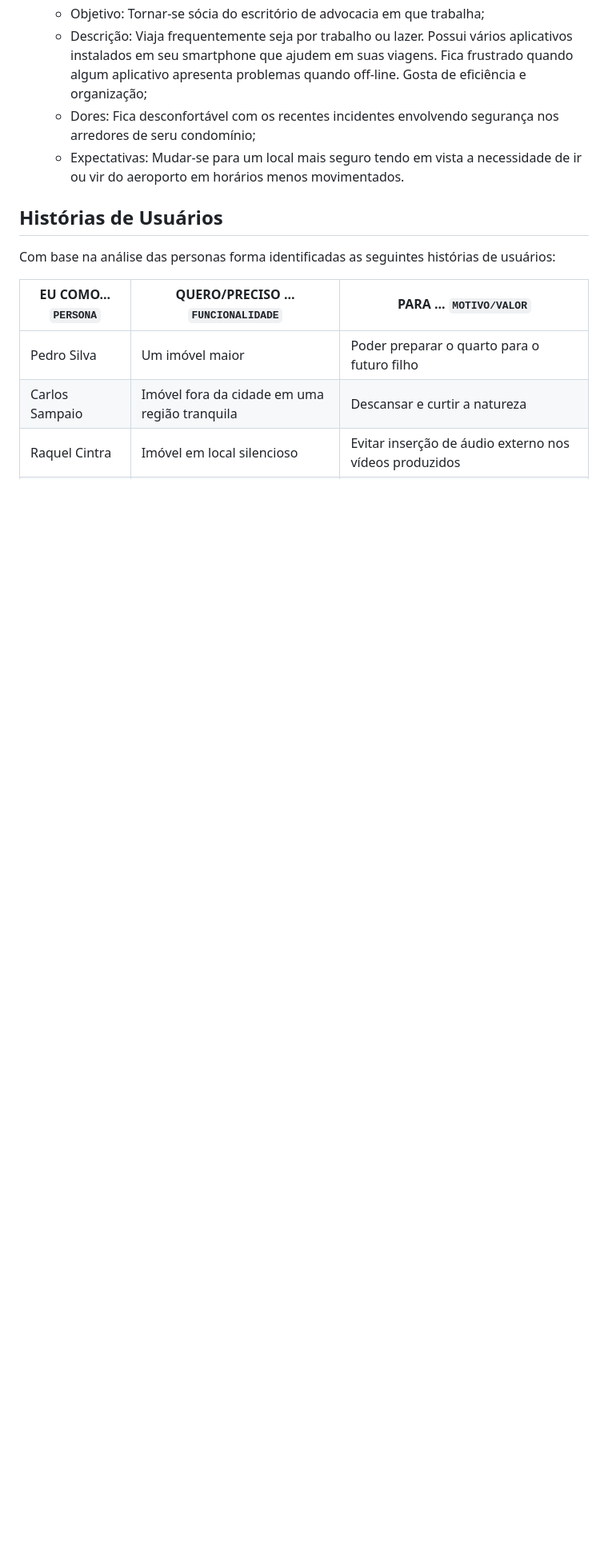
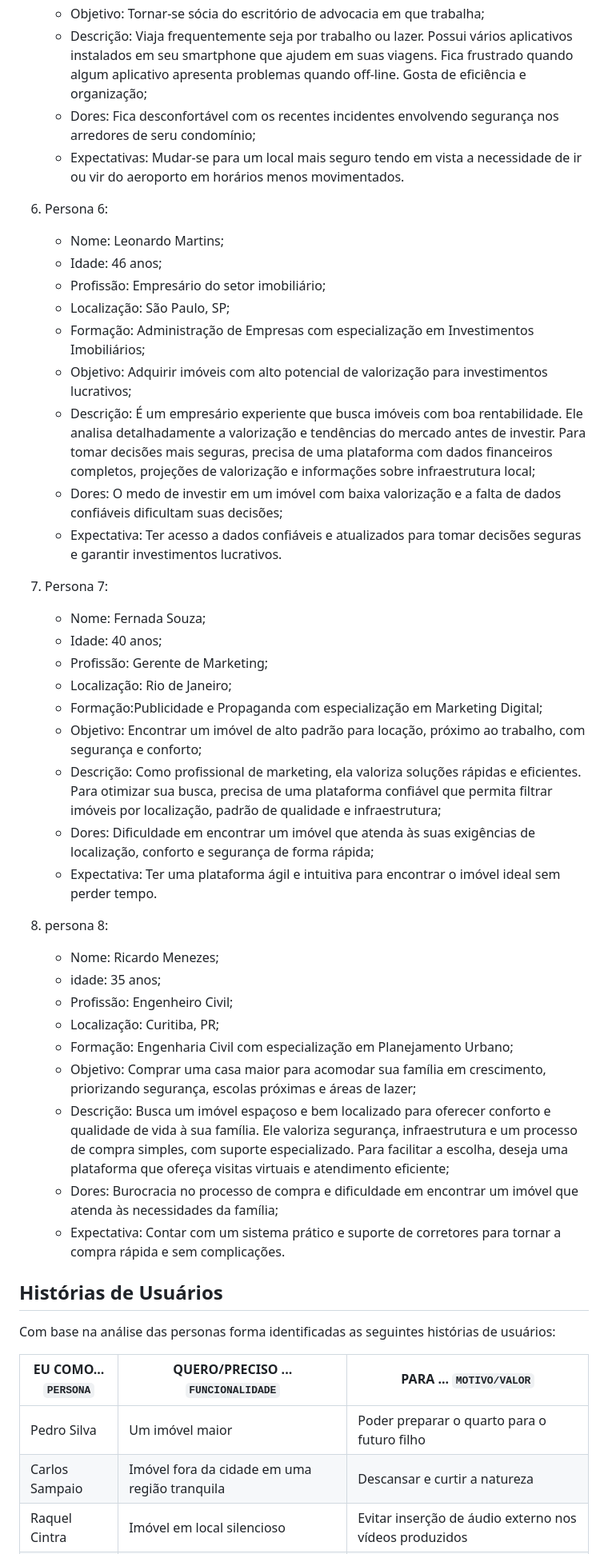
Before and after one commit to wesley-hs/clickimoveis1, a Markdown page: docs/02-Especificação do Projeto.md, the part around the change printed below. Shown: that part at 80% size. GitHub-like rendering; blank space fills up the shorter version.

Commit message:
Update 02-Especificação do Projeto.md
Atualizadas Personas e Histórias de usuário!

```diff
--- a/docs/02-Especificação do Projeto.md
+++ b/docs/02-Especificação do Projeto.md
@@ -83,6 +83,39 @@ Lembre-se que você deve ser enumerar e descrever precisamente e personalizada t
    * Dores: Fica desconfortável com os recentes incidentes envolvendo segurança nos arredores de seru condomínio;
    * Expectativas: Mudar-se para um local mais seguro tendo em vista a necessidade de ir ou vir do aeroporto em horários menos movimentados.
 
+6. Persona 6:
+   * Nome: Leonardo Martins;
+   * Idade: 46 anos;
+   * Profissão: Empresário do setor imobiliário;
+   * Localização: São Paulo, SP;
+   * Formação: Administração de Empresas com especialização em Investimentos Imobiliários;
+   * Objetivo: Adquirir imóveis com alto potencial de valorização para investimentos lucrativos;
+   *  Descrição: É um empresário experiente que busca imóveis com boa rentabilidade. Ele analisa detalhadamente a valorização e tendências do mercado antes de investir. Para tomar decisões mais seguras, precisa de uma plataforma com dados financeiros completos, projeções de valorização e informações sobre infraestrutura local;
+   *  Dores: O medo de investir em um imóvel com baixa valorização e a falta de dados confiáveis dificultam suas decisões;
+   *  Expectativa: Ter acesso a dados confiáveis e atualizados para tomar decisões seguras e garantir investimentos lucrativos.
+
+7. Persona 7:
+    * Nome: Fernada Souza;
+    * Idade: 40 anos;
+    * Profissão: Gerente de Marketing;
+    * Localização: Rio de Janeiro;
+    * Formação:Publicidade e Propaganda com especialização em Marketing Digital;
+    * Objetivo: Encontrar um imóvel de alto padrão para locação, próximo ao trabalho, com segurança e conforto;
+    * Descrição: Como profissional de marketing, ela valoriza soluções rápidas e eficientes. Para otimizar sua busca, precisa de uma plataforma   confiável que permita filtrar imóveis por localização, padrão de qualidade e infraestrutura;
+    * Dores: Dificuldade em encontrar um imóvel que atenda às suas exigências de localização, conforto e segurança de forma rápida;
+    * Expectativa: Ter uma plataforma ágil e intuitiva para encontrar o imóvel ideal sem perder tempo.
+
+8. persona 8:
+   * Nome: Ricardo Menezes;
+   * idade: 35 anos;
+   * Profissão: Engenheiro Civil;
+   * Localização: Curitiba, PR;
+   * Formação: Engenharia Civil com especialização em Planejamento Urbano;
+   * Objetivo: Comprar uma casa maior para acomodar sua família em crescimento, priorizando segurança, escolas próximas e áreas de lazer;
+   * Descrição: Busca um imóvel espaçoso e bem localizado para oferecer conforto e qualidade de vida à sua família. Ele valoriza segurança, infraestrutura e um processo de compra simples, com suporte especializado. Para facilitar a escolha, deseja uma plataforma que ofereça visitas virtuais e atendimento eficiente;
+   * Dores: Burocracia no processo de compra e dificuldade em encontrar um imóvel que atenda às necessidades da família;
+   * Expectativa: Contar com um sistema prático e suporte de corretores para tornar a compra rápida e sem complicações.
+
 ## Histórias de Usuários
 
 Com base na análise das personas forma identificadas as seguintes histórias de usuários:
```
Also changed, not shown: other parts of docs/02-Especificação do Projeto.md (+3 -0 lines).
